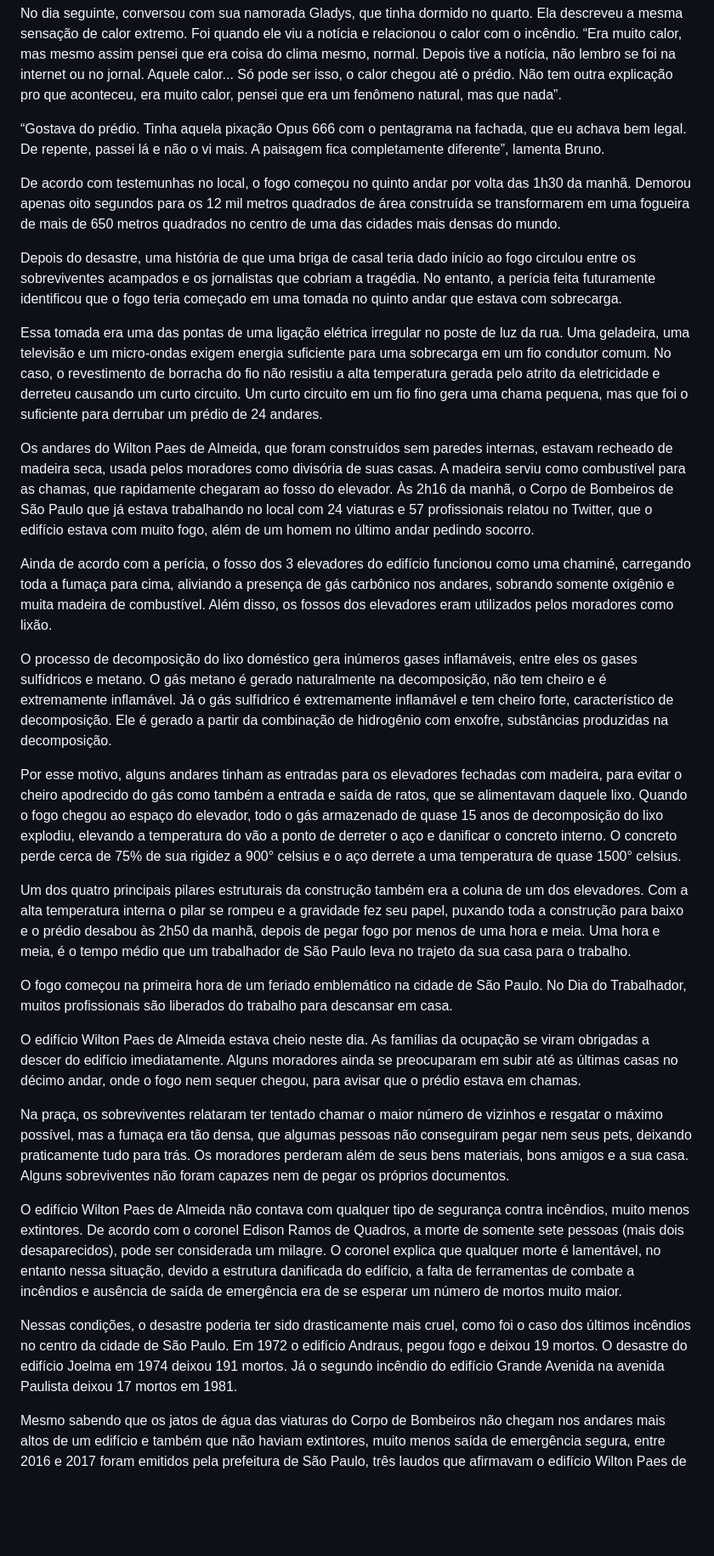
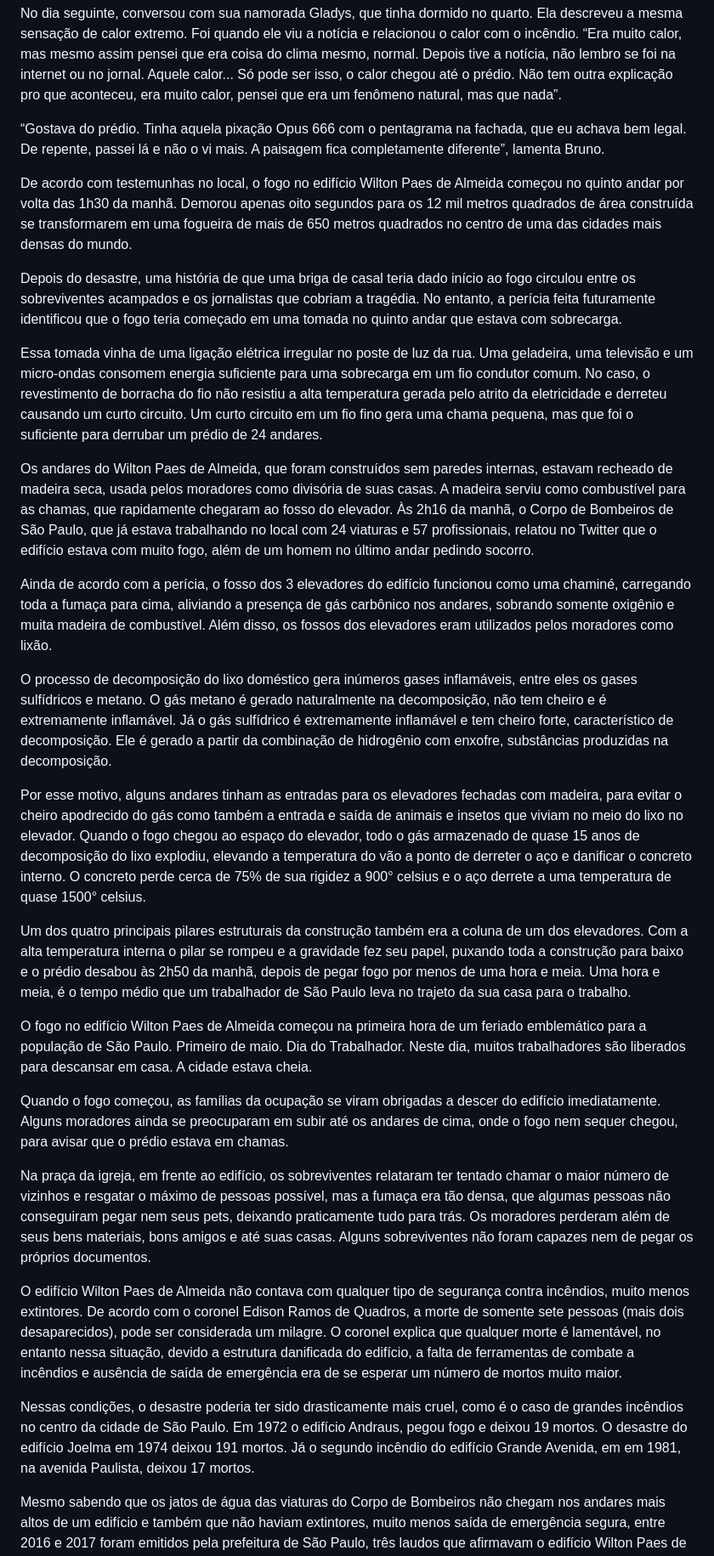
Before and after one commit to petry078/depois-do-fogo, a Markdown page: README.md, the part around one of its changes. Shown at 85% size. Drawn GitHub-style; blank space fills up the shorter version.

```diff
--- a/README.md
+++ b/README.md
@@ -284,31 +284,31 @@ No dia seguinte, conversou com sua namorada Gladys, que tinha dormido no quarto.
 
 “Gostava do prédio. Tinha aquela pixação Opus 666 com o pentagrama na fachada, que eu achava bem legal. De repente, passei lá e não o vi mais. A paisagem fica completamente diferente”, lamenta Bruno.
 
-De acordo com testemunhas no local, o fogo começou no quinto andar por volta das 1h30 da manhã. Demorou apenas oito segundos para os 12 mil metros quadrados de área construída se transformarem em uma fogueira de mais de 650 metros quadrados no centro de uma das cidades mais densas do mundo.
+De acordo com testemunhas no local, o fogo no edifício Wilton Paes de Almeida começou no quinto andar por volta das 1h30 da manhã. Demorou apenas oito segundos para os 12 mil metros quadrados de área construída se transformarem em uma fogueira de mais de 650 metros quadrados no centro de uma das cidades mais densas do mundo.
 
 Depois do desastre, uma história de que uma briga de casal teria dado início ao fogo circulou entre os sobreviventes acampados e os jornalistas que cobriam a tragédia. No entanto, a perícia feita futuramente identificou que o fogo teria começado em uma tomada no quinto andar que estava com sobrecarga.
 
-Essa tomada era uma das pontas de uma ligação elétrica irregular no poste de luz da rua. Uma geladeira, uma televisão e um micro-ondas exigem energia suficiente para uma sobrecarga em um fio condutor comum. No caso, o revestimento de borracha do fio não resistiu a alta temperatura gerada pelo atrito da eletricidade e derreteu causando um curto circuito. Um curto circuito em um fio fino gera uma chama pequena, mas que foi o suficiente para derrubar um prédio de 24 andares.
+Essa tomada vinha de uma ligação elétrica irregular no poste de luz da rua. Uma geladeira, uma televisão e um micro-ondas consomem energia suficiente para uma sobrecarga em um fio condutor comum. No caso, o revestimento de borracha do fio não resistiu a alta temperatura gerada pelo atrito da eletricidade e derreteu causando um curto circuito. Um curto circuito em um fio fino gera uma chama pequena, mas que foi o suficiente para derrubar um prédio de 24 andares.
 
-Os andares do Wilton Paes de Almeida, que foram construídos sem paredes internas, estavam recheado de madeira seca, usada pelos moradores como divisória de suas casas. A madeira serviu como combustível para as chamas, que rapidamente chegaram ao fosso do elevador. Às 2h16 da manhã, o Corpo de Bombeiros de São Paulo que já estava trabalhando no local com 24 viaturas e 57 profissionais relatou no Twitter, que o edifício estava com muito fogo, além de um homem no último andar pedindo socorro.
+Os andares do Wilton Paes de Almeida, que foram construídos sem paredes internas, estavam recheado de madeira seca, usada pelos moradores como divisória de suas casas. A madeira serviu como combustível para as chamas, que rapidamente chegaram ao fosso do elevador. Às 2h16 da manhã, o Corpo de Bombeiros de São Paulo, que já estava trabalhando no local com 24 viaturas e 57 profissionais, relatou no Twitter que o edifício estava com muito fogo, além de um homem no último andar pedindo socorro.
 
 Ainda de acordo com a perícia, o fosso dos 3 elevadores do edifício funcionou como uma chaminé, carregando toda a fumaça para cima, aliviando a presença de gás carbônico nos andares, sobrando somente oxigênio e muita madeira de combustível. Além disso, os fossos dos elevadores eram utilizados pelos moradores como lixão.
 
 O processo de decomposição do lixo doméstico gera inúmeros gases inflamáveis, entre eles os gases sulfídricos e metano. O gás metano é gerado naturalmente na decomposição, não tem cheiro e é extremamente inflamável. Já o gás sulfídrico é extremamente inflamável e tem cheiro forte, característico de decomposição. Ele é gerado a partir da combinação de hidrogênio com enxofre, substâncias produzidas na decomposição.
 
-Por esse motivo, alguns andares tinham as entradas para os elevadores fechadas com madeira, para evitar o cheiro apodrecido do gás como também a entrada e saída de ratos, que se alimentavam daquele lixo. Quando o fogo chegou ao espaço do elevador, todo o gás armazenado de quase 15 anos de decomposição do lixo explodiu, elevando a temperatura do vão a ponto de derreter o aço e danificar o concreto interno. O concreto perde cerca de 75% de sua rigidez a 900° celsius e o aço derrete a uma temperatura de quase 1500° celsius.
+Por esse motivo, alguns andares tinham as entradas para os elevadores fechadas com madeira, para evitar o cheiro apodrecido do gás como também a entrada e saída de animais e insetos que viviam no meio do lixo no elevador. Quando o fogo chegou ao espaço do elevador, todo o gás armazenado de quase 15 anos de decomposição do lixo explodiu, elevando a temperatura do vão a ponto de derreter o aço e danificar o concreto interno. O concreto perde cerca de 75% de sua rigidez a 900° celsius e o aço derrete a uma temperatura de quase 1500° celsius.
 
 Um dos quatro principais pilares estruturais da construção também era a coluna de um dos elevadores. Com a alta temperatura interna o pilar se rompeu e a gravidade fez seu papel, puxando toda a construção para baixo e o prédio desabou às 2h50 da manhã, depois de pegar fogo por menos de uma hora e meia. Uma hora e meia, é o tempo médio que um trabalhador de São Paulo leva no trajeto da sua casa para o trabalho.
 
-O fogo começou na primeira hora de um feriado emblemático na cidade de São Paulo. No Dia do Trabalhador, muitos profissionais são liberados do trabalho para descansar em casa.
+O fogo no edifício Wilton Paes de Almeida começou na primeira hora de um feriado emblemático para a população de São Paulo. Primeiro de maio. Dia do Trabalhador. Neste dia, muitos trabalhadores são liberados para descansar em casa. A cidade estava cheia.
 
-O edifício Wilton Paes de Almeida estava cheio neste dia. As famílias da ocupação se viram obrigadas a descer do edifício imediatamente. Alguns moradores ainda se preocuparam em subir até as últimas casas no décimo andar, onde o fogo nem sequer chegou, para avisar que o prédio estava em chamas.
+Quando o fogo começou, as famílias da ocupação se viram obrigadas a descer do edifício imediatamente. Alguns moradores ainda se preocuparam em subir até os andares de cima, onde o fogo nem sequer chegou, para avisar que o prédio estava em chamas.
 
-Na praça, os sobreviventes relataram ter tentado chamar o maior número de vizinhos e resgatar o máximo possível, mas a fumaça era tão densa, que algumas pessoas não conseguiram pegar nem seus pets, deixando praticamente tudo para trás. Os moradores perderam além de seus bens materiais, bons amigos e a sua casa. Alguns sobreviventes não foram capazes nem de pegar os próprios documentos.
+Na praça da igreja, em frente ao edifício, os sobreviventes relataram ter tentado chamar o maior número de vizinhos e resgatar o máximo de pessoas possível, mas a fumaça era tão densa, que algumas pessoas não conseguiram pegar nem seus pets, deixando praticamente tudo para trás. Os moradores perderam além de seus bens materiais, bons amigos e até suas casas. Alguns sobreviventes não foram capazes nem de pegar os próprios documentos.
 
 O edifício Wilton Paes de Almeida não contava com qualquer tipo de segurança contra incêndios, muito menos extintores. De acordo com o coronel Edison Ramos de Quadros, a morte de somente sete pessoas (mais dois desaparecidos), pode ser considerada um milagre. O coronel explica que qualquer morte é lamentável, no entanto nessa situação, devido a estrutura danificada do edifício, a falta de ferramentas de combate a incêndios e ausência de saída de emergência era de se esperar um número de mortos muito maior.
 
-Nessas condições, o desastre poderia ter sido drasticamente mais cruel, como foi o caso dos últimos incêndios no centro da cidade de São Paulo. Em 1972 o edifício Andraus, pegou fogo e deixou 19 mortos. O desastre do edifício Joelma em 1974 deixou 191 mortos. Já o segundo incêndio do edifício Grande Avenida na avenida Paulista deixou 17 mortos em 1981.
+Nessas condições, o desastre poderia ter sido drasticamente mais cruel, como é o caso de grandes incêndios no centro da cidade de São Paulo. Em 1972 o edifício Andraus, pegou fogo e deixou 19 mortos. O desastre do edifício Joelma em 1974 deixou 191 mortos. Já o segundo incêndio do edifício Grande Avenida, em em 1981, na avenida Paulista, deixou 17 mortos.
 
 Mesmo sabendo que os jatos de água das viaturas do Corpo de Bombeiros não chegam nos andares mais altos de um edifício e também que não haviam extintores, muito menos saída de emergência segura, entre 2016 e 2017 foram emitidos pela prefeitura de São Paulo, três laudos que afirmavam o edifício Wilton Paes de Almeida não tinha risco de desabar.
 
```
Also changed, not shown: other parts of README.md (+22 -18 lines).
